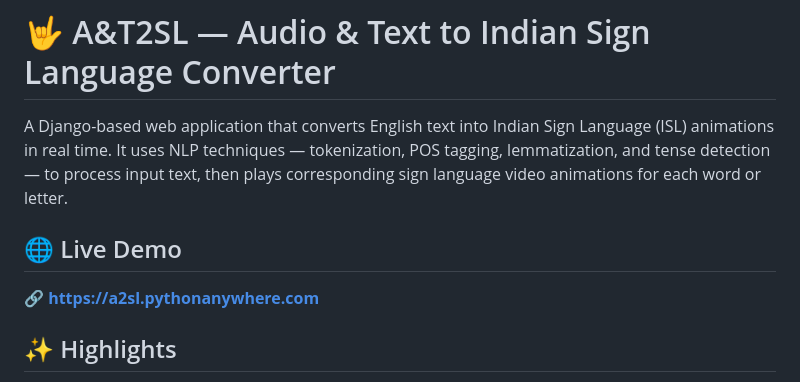
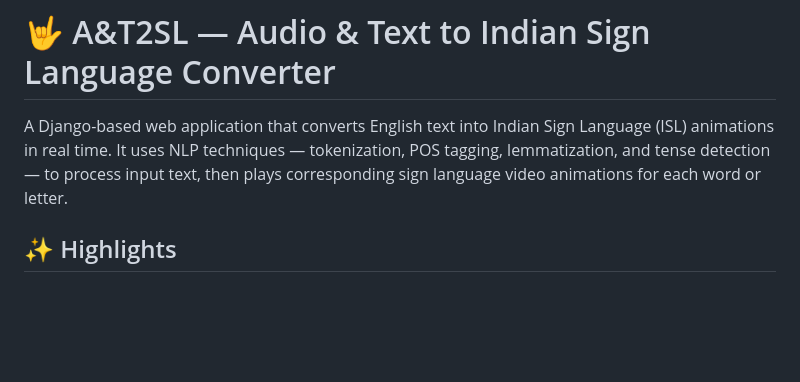
Before and after one commit to Anuhya-7/A2SL, a Markdown page: README.md, the part around the change. GitHub-like rendering; blank space fills up the shorter version.

```diff
--- a/README.md
+++ b/README.md
@@ -2,9 +2,7 @@
 
 A Django-based web application that converts English text into Indian Sign Language (ISL) animations in real time. It uses NLP techniques — tokenization, POS tagging, lemmatization, and tense detection — to process input text, then plays corresponding sign language video animations for each word or letter.
 
-## 🌐 Live Demo
 
-**🔗 https://a2sl.pythonanywhere.com**
 
 ## ✨ Highlights
 
```
